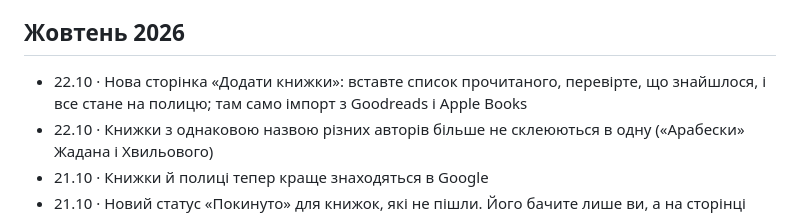
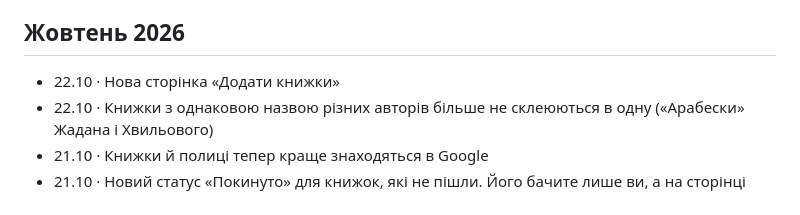
Before and after one commit to imax/chytai, a Markdown page: web/updates.md, the part around the change. Rendered like a GitHub page.

Commit message:
Updates: the /add line, shorter (Max)
Co-Authored-By: Claude Opus 5.5 <noreply@anthropic.com>
Claude-Session: https://claude.ai/code/session_0132hwfxF69Pqj689wsN3Seu

```diff
--- a/web/updates.md
+++ b/web/updates.md
@@ -8,7 +8,7 @@
 
 ## Жовтень 2026
 
-- 22.10 · Нова сторінка «Додати книжки»: вставте список прочитаного, перевірте, що знайшлося, і все стане на полицю; там само імпорт з Goodreads і Apple Books
+- 22.10 · Нова сторінка «Додати книжки»
 - 22.10 · Книжки з однаковою назвою різних авторів більше не склеюються в одну («Арабески» Жадана і Хвильового)
 - 21.10 · Книжки й полиці тепер краще знаходяться в Google
 - 21.10 · Новий статус «Покинуто» для книжок, які не пішли. Його бачите лише ви, а на сторінці книжки видно тільки числа: «дочитали 12, покинули 3»
```
